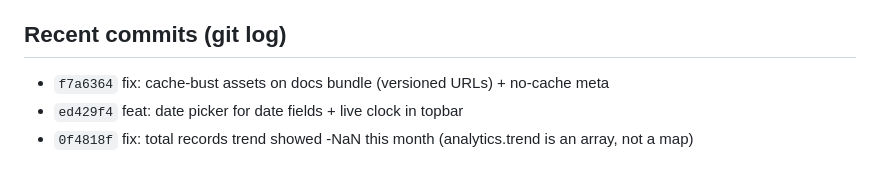
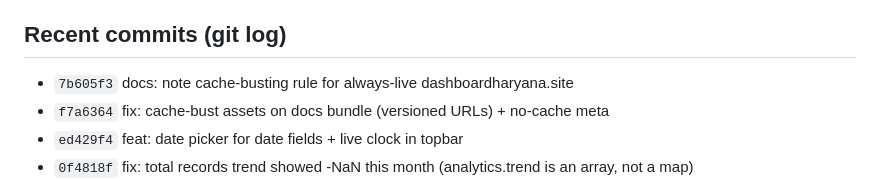
Before and after one commit to vcharyanaco-tech/dashv1, a Markdown page: SESSION.md, the part around the change. GitHub-like rendering.

Commit message:
session: log [7b605f3] in SESSION.md

```diff
--- a/SESSION.md
+++ b/SESSION.md
@@ -89,6 +89,7 @@ The "Edit" option in user management should allow admins to edit the full user d
 - Docs site on GitHub Pages redirects root → Worker proxy. OAuth/app-verification thread ABANDONED by user decision.
 
 ## Recent commits (git log)
+- `7b605f3` docs: note cache-busting rule for always-live dashboardharyana.site
 - `f7a6364` fix: cache-bust assets on docs bundle (versioned URLs) + no-cache meta
 - `ed429f4` feat: date picker for date fields + live clock in topbar
 - `0f4818f` fix: total records trend showed -NaN this month (analytics.trend is an array, not a map)
```
